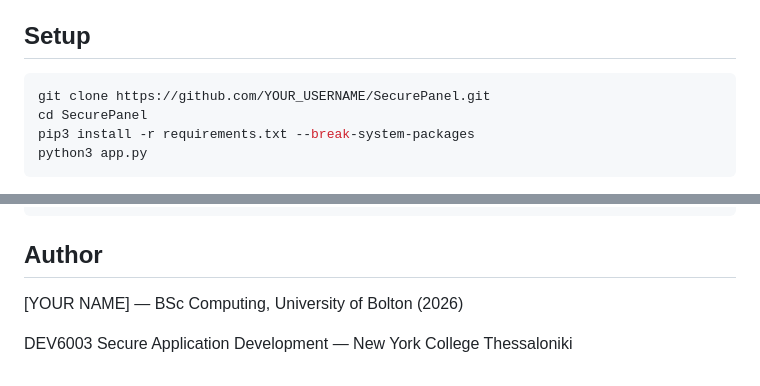
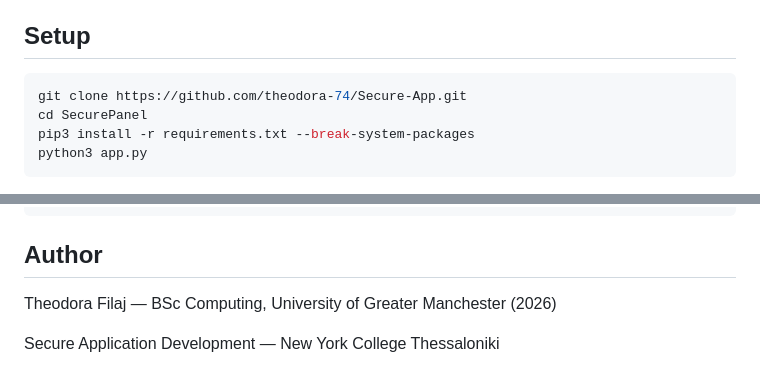
Before and after one commit to theodora-74/Secure-App, a Markdown page: README.md, 2 parts joined by grey strips. GitHub-like rendering.

````diff
--- a/README.md
+++ b/README.md
@@ -58,7 +58,7 @@ A Hardened Web Application for Cybersecurity Incident Management with STRIDE-Bas
 ## Setup
 
 ```bash
-git clone https://github.com/YOUR_USERNAME/SecurePanel.git
+git clone https://github.com/theodora-74/Secure-App.git
 cd SecurePanel
 pip3 install -r requirements.txt --break-system-packages
 python3 app.py
@@ -98,6 +98,6 @@ secure-app/
 
 ## Author
 
-[YOUR NAME] — BSc Computing, University of Bolton (2026)
+Theodora Filaj — BSc Computing, University of Greater Manchester (2026)
 
-DEV6003 Secure Application Development — New York College Thessaloniki
+Secure Application Development — New York College Thessaloniki
````
